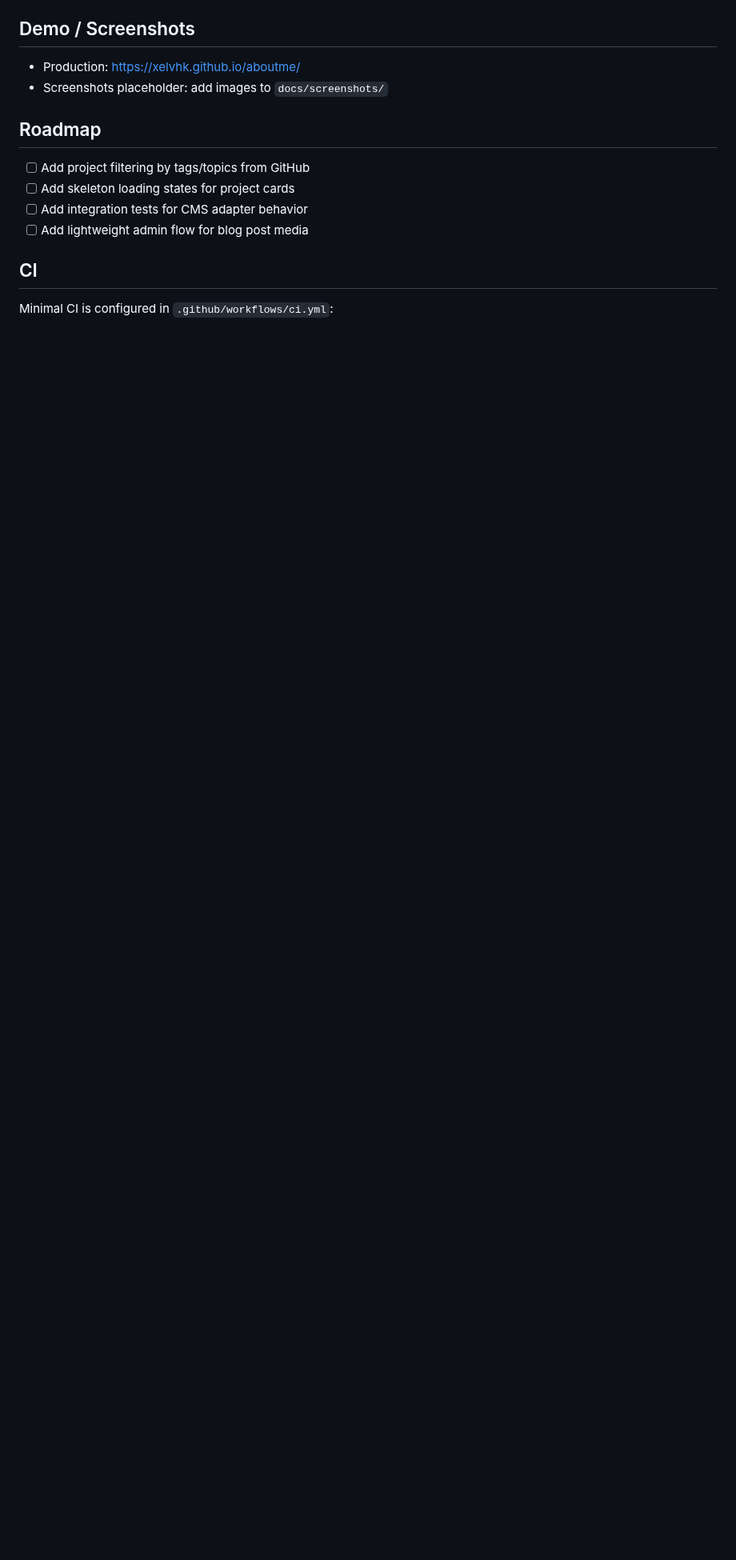
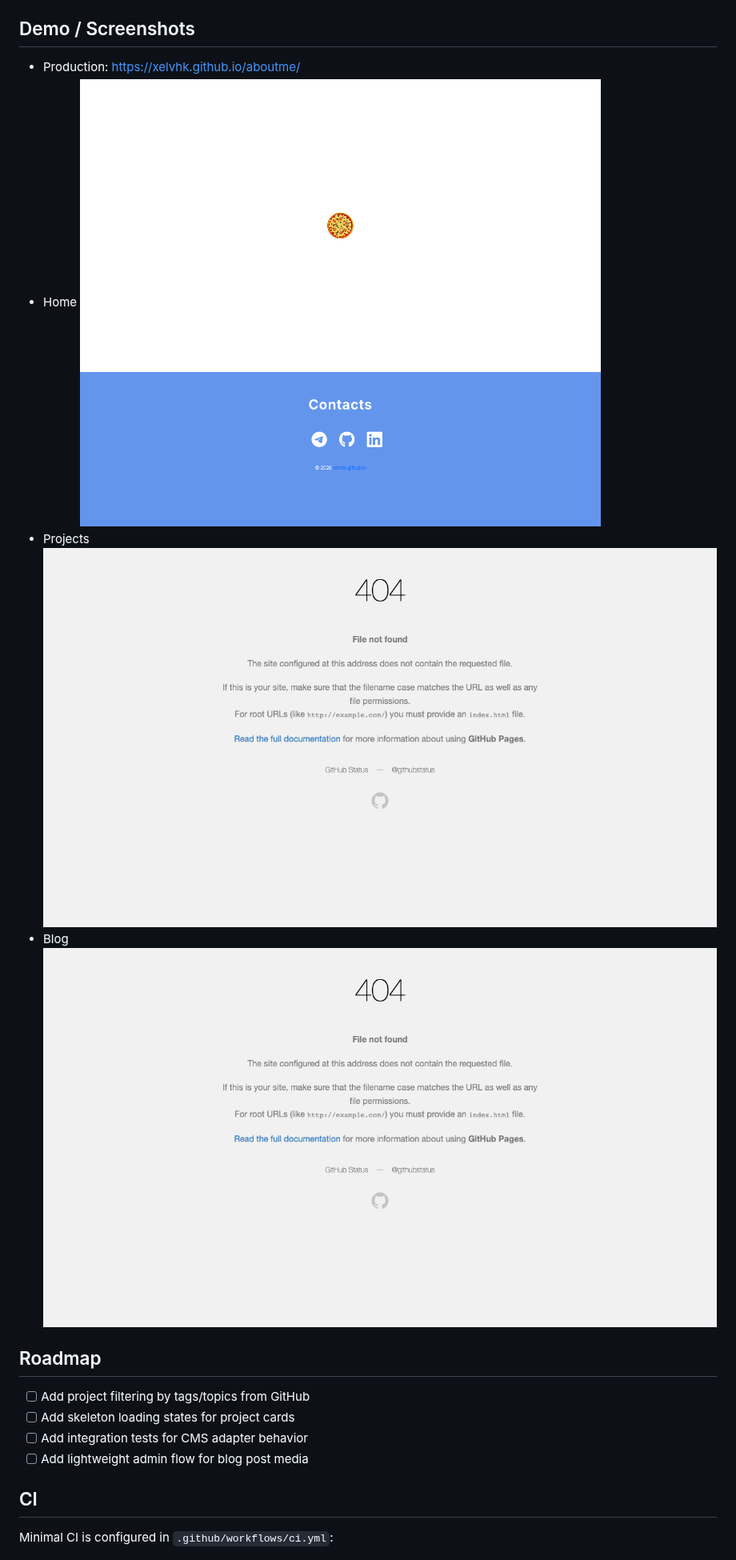
Before and after one commit to xelvhk/aboutme, a Markdown page: README.md, the part around the change. Shown at 80% size. Rendered like a GitHub page; pictures changed too: docs/screenshots/blog.png (added), docs/screenshots/home.png (added), docs/screenshots/projects.png (added); blank space fills up the shorter version.

Commit message:
docs: add Home/Projects/Blog screenshots to aboutme README

```diff
--- a/README.md
+++ b/README.md
@@ -36,7 +36,12 @@ REACT_APP_GITHUB_USER=xelvhk
 
 ## Demo / Screenshots
 - Production: [https://xelvhk.github.io/aboutme/](https://xelvhk.github.io/aboutme/)
-- Screenshots placeholder: add images to `docs/screenshots/`
+- Home
+![Home screenshot](docs/screenshots/home.png)
+- Projects
+![Projects screenshot](docs/screenshots/projects.png)
+- Blog
+![Blog screenshot](docs/screenshots/blog.png)
 
 ## Roadmap
 - [ ] Add project filtering by tags/topics from GitHub
```
